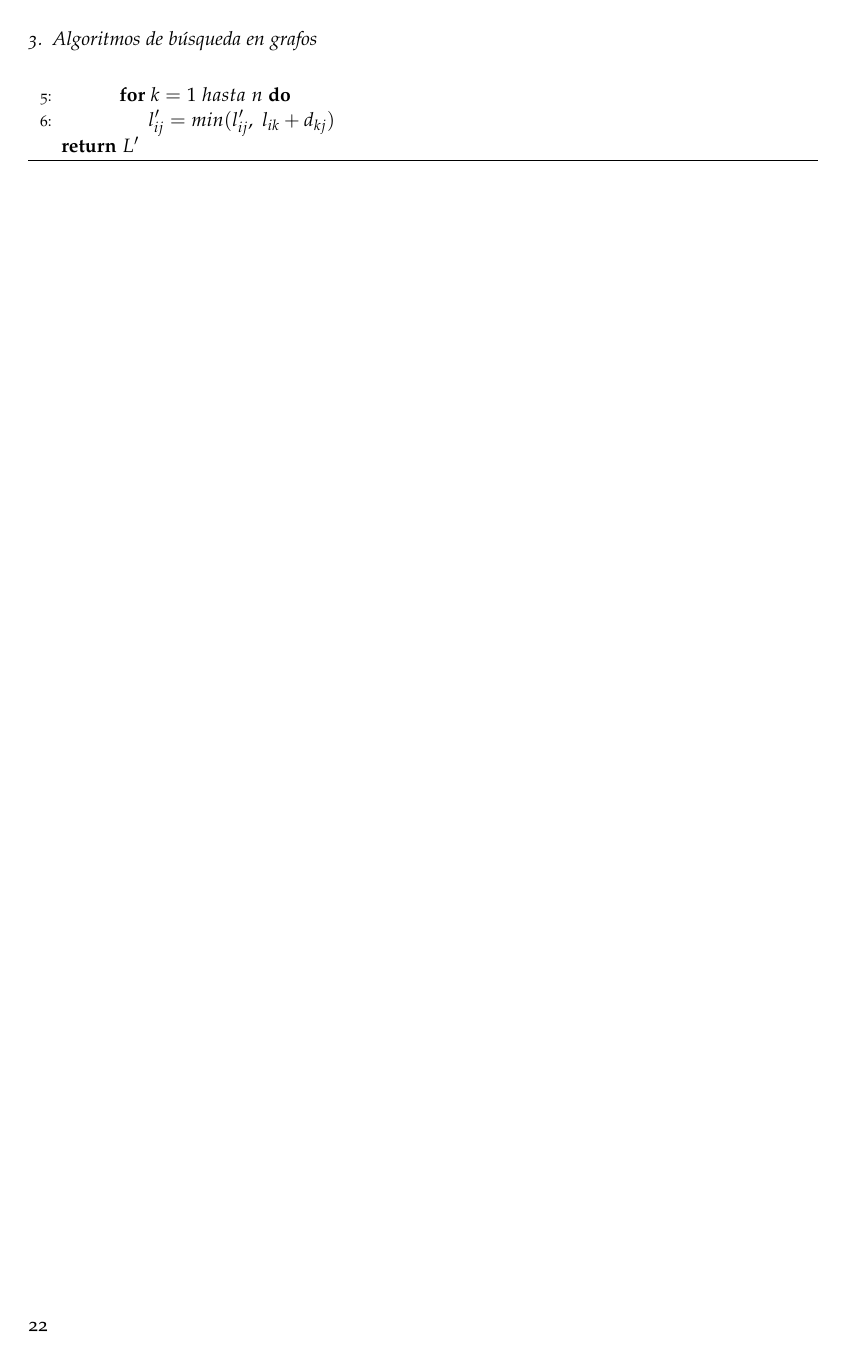
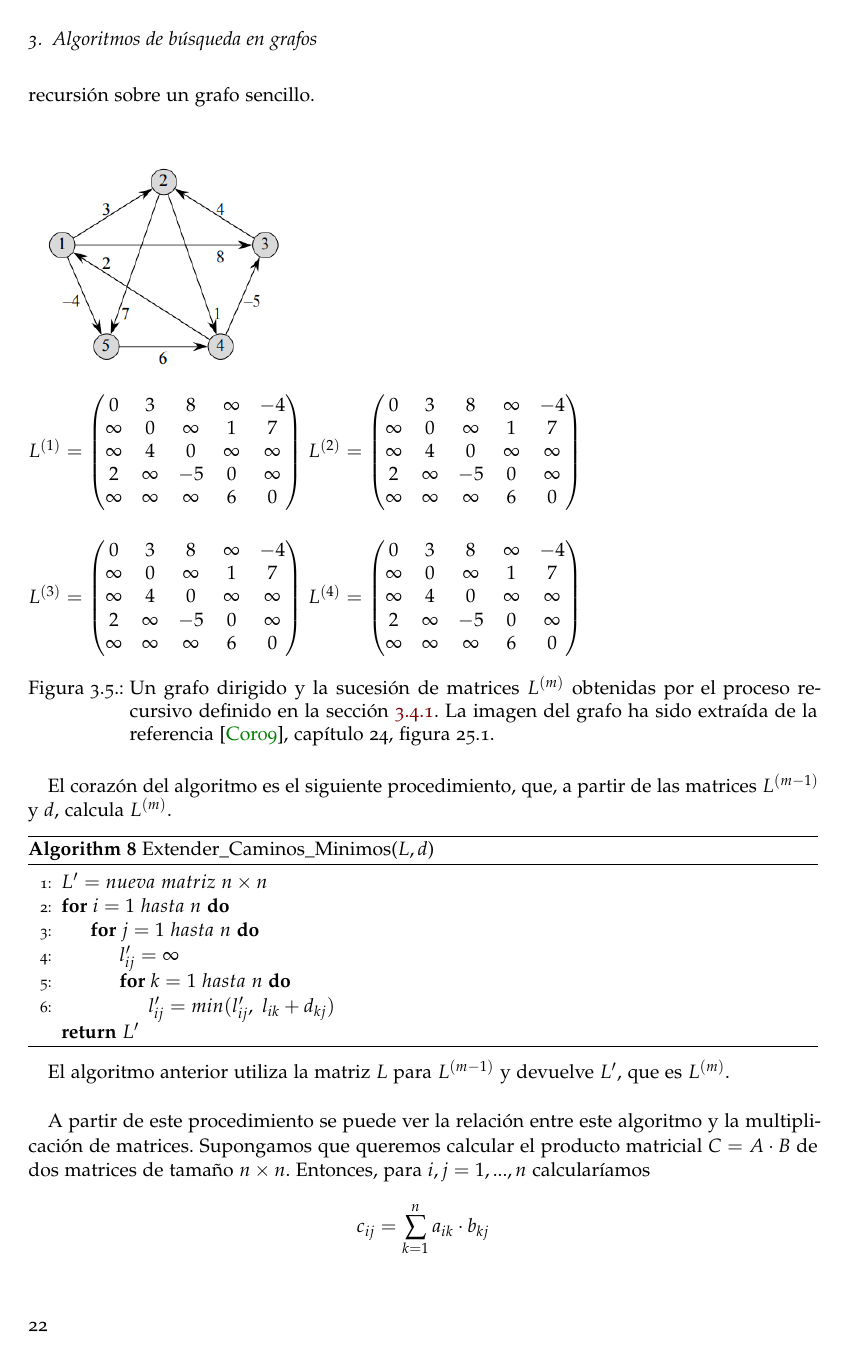
Before and after one commit to PabloC01/TFG, a LaTeX book (TFG/libro.tex, which reads TFG/capitulos/capitulo03.tex): page 34 of 39 before the commit and page 34 of 41 after it. Compiled offline with pdfLaTeX.

Commit message:
Cambios 29/04

```diff
--- a/TFG/capitulos/capitulo03.tex
+++ b/TFG/capitulos/capitulo03.tex
@@ -406,7 +408,50 @@ Dado que todo camino de longitud mínima entre $i$ y $j$ en un grafo sin ciclos
 
 $$d(i,j)=l_{ij}^{(n-1)}=l_{ij}^{(n)}=l_{ij}^{(n+1)}=\dots$$.
 
-La resolución del problema consiste, dada la recursividad anterior, en el cálculo de las matrices $L^{(1)}$, $L^{(2)}$, $L^{(3)}$, ..., $L^{(n-1)}$, donde, para $m=1,...,n-1$ tenemos $L^{(m)}=(l_{ij}^{(m)})$. Nótese que $L^{(1)}=d$ pues $l_{ij}^{(1)}=d_{ij}\forall i,j\in V$. \\
+La resolución del problema consiste, dada la recursividad anterior, en el cálculo de las matrices $L^{(1)}$, $L^{(2)}$, $L^{(3)}$, ..., $L^{(n-1)}$, donde, para $m=1,...,n-1$ tenemos $L^{(m)}=(l_{ij}^{(m)})$. Nótese que $L^{(1)}=d$ pues $l_{ij}^{(1)}=d_{ij}\forall i,j\in V$. En la \autoref{fig:3.4.1} podemos ver un ejemplo de esta recursión sobre un grafo sencillo.\\
+
+\begin{figure}[htb]
+	\centering
+	\begin{subfigure}{\linewidth}
+		\includegraphics[width=5cm]{graf-25.1}
+	\end{subfigure}
+
+	\begin{subfigure}{\linewidth}
+	$L^{(1)}=\begin{pmatrix}
+		0 & 3 & 8 & \infty & -4\\
+		\infty & 0 & \infty & 1 & 7 \\
+		\infty & 4 & 0 & \infty & \infty \\
+		2 & \infty & -5 & 0 & \infty \\
+		\infty & \infty & \infty & 6 & 0
+	\end{pmatrix}$
+	$L^{(2)}=\begin{pmatrix}
+		0 & 3 & 8 & \infty & -4\\
+		\infty & 0 & \infty & 1 & 7 \\
+		\infty & 4 & 0 & \infty & \infty \\
+		2 & \infty & -5 & 0 & \infty \\
+		\infty & \infty & \infty & 6 & 0
+	\end{pmatrix}$
+	\end{subfigure} \\
+	\vspace{0.5cm}
+	\begin{subfigure}{\linewidth}
+	$L^{(3)}=\begin{pmatrix}
+		0 & 3 & 8 & \infty & -4\\
+		\infty & 0 & \infty & 1 & 7 \\
+		\infty & 4 & 0 & \infty & \infty \\
+		2 & \infty & -5 & 0 & \infty \\
+		\infty & \infty & \infty & 6 & 0
+	\end{pmatrix}$
+	$L^{(4)}=\begin{pmatrix}
+		0 & 3 & 8 & \infty & -4\\
+		\infty & 0 & \infty & 1 & 7 \\
+		\infty & 4 & 0 & \infty & \infty \\
+		2 & \infty & -5 & 0 & \infty \\
+		\infty & \infty & \infty & 6 & 0
+	\end{pmatrix}$
+	\end{subfigure}
+	\caption{Un grafo dirigido y la sucesión de matrices $L^{(m)}$ obtenidas por el proceso recursivo definido en la sección \ref{sec:3.4.1}. La imagen del grafo ha sido extraída de la referencia \cite{algorithms}, capítulo 24, figura 25.1.}
+	\label{fig:3.4.1}
+\end{figure}
 
 El corazón del algoritmo es el siguiente procedimiento, que, a partir de las matrices $L^{(m-1)}$ y $d$, calcula $L^{(m)}$.
 
@@ -426,3 +471,8 @@ El corazón del algoritmo es el siguiente procedimiento, que, a partir de las ma
 	\end{algorithmic}
 \end{breakablealgorithm}
 
+El algoritmo anterior utiliza la matriz $L$ para $L^{(m-1)}$ y devuelve $L'$, que es $L^{(m)}$. \\
+
+A partir de este procedimiento se puede ver la relación entre este algoritmo y la multiplicación de matrices. Supongamos que queremos calcular el producto matricial $C=A\cdot B$ de dos matrices de tamaño $n\times n$. Entonces, para $i,j = 1,...,n$ calcularíamos
+
+$$c_{ij}=\sum_{k=1}^{n}a_{ik}\cdot b_{kj}$$
--- a/TFG/libro.tex
+++ b/TFG/libro.tex
@@ -147,6 +147,8 @@
 			\vfill
 }}}
 
+\usepackage{changepage}
+
 % \usepackage{listings} % Para la inclusión de trozos de código
 
 % CABECERAS
```
Also changed, not shown: TFG/img/graf-25.1.PNG (added), TFG/libro.pdf, TFG/capitulos/capitulo03.tex (77 more changed lines), 4 other files.
